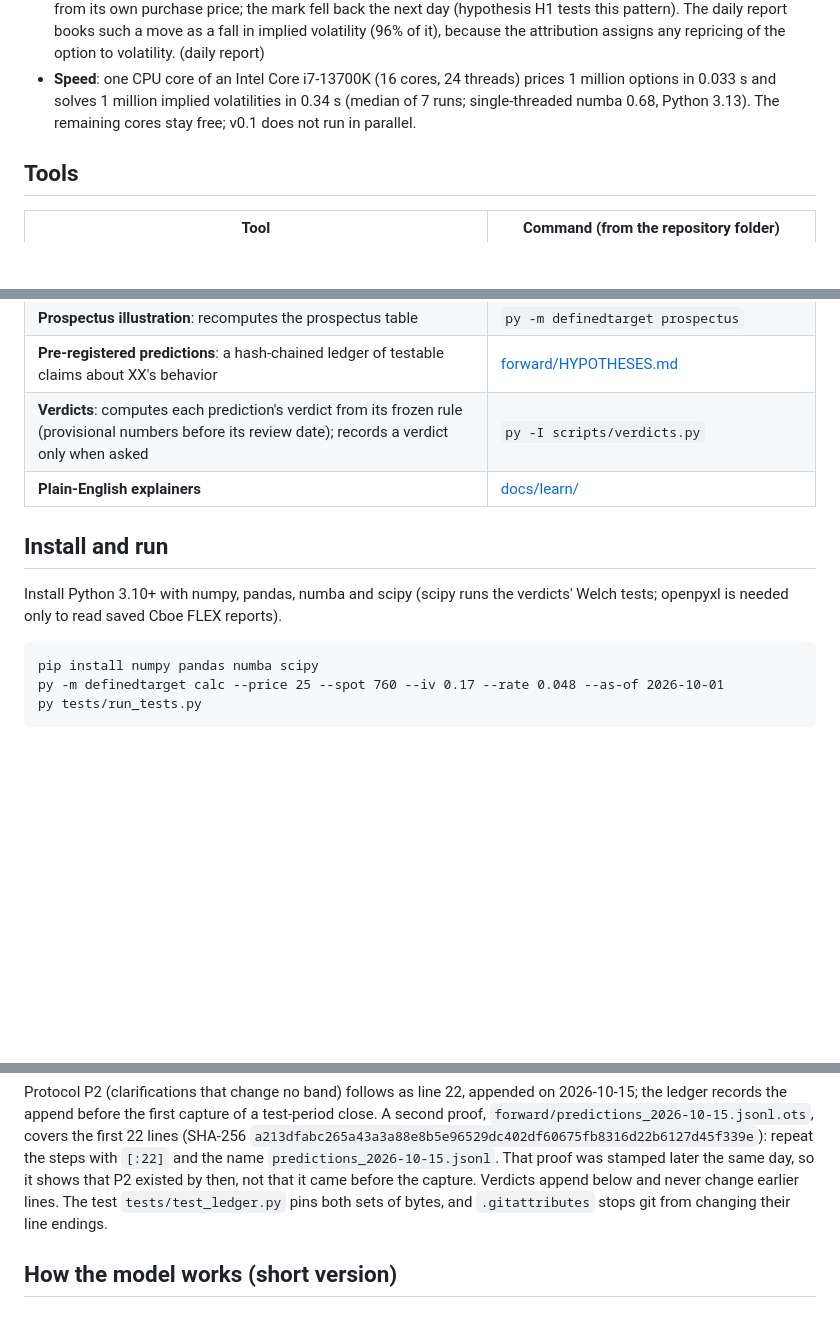
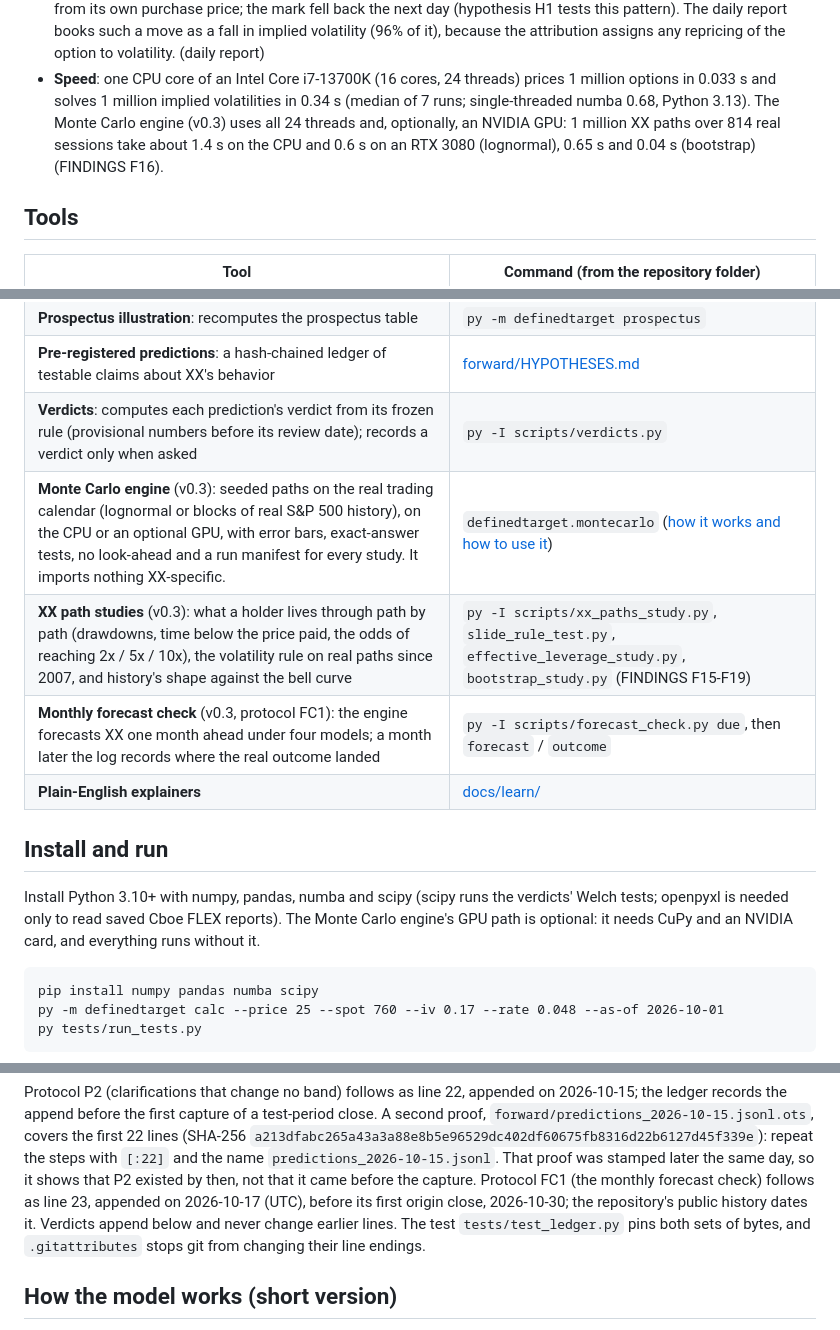
Before and after one commit to ossilon/defined-target-lab, a Markdown page: README.md, 3 parts joined by grey strips. Drawn GitHub-style; blank space fills up the shorter version.

Commit message:
v0.3 docs: the Monte Carlo engine (docs/learn/06), README tools, speed, optional GPU, FC1 in Check the freeze

````diff
--- a/README.md
+++ b/README.md
@@ -91,7 +91,9 @@ The code here computes each fact from the issuer's public daily files and public
   of the option to volatility. (daily report)
 - **Speed**: one CPU core of an Intel Core i7-13700K (16 cores, 24 threads) prices 1 million options in 0.033 s
   and solves 1 million implied volatilities in 0.34 s (median of 7 runs; single-threaded numba 0.68, Python 3.13).
-  The remaining cores stay free; v0.1 does not run in parallel.
+  The Monte Carlo engine (v0.3) uses all 24 threads and, optionally, an NVIDIA GPU: 1 million XX paths over 814
+  real sessions take about 1.4 s on the CPU and 0.6 s on an RTX 3080 (lognormal), 0.65 s and 0.04 s (bootstrap)
+  (FINDINGS F16).
 
 ## Tools
 
@@ -103,13 +105,17 @@ The code here computes each fact from the issuer's public daily files and public
 | **Prospectus illustration**: recomputes the prospectus table | `py -m definedtarget prospectus` |
 | **Pre-registered predictions**: a hash-chained ledger of testable claims about XX's behavior | [forward/HYPOTHESES.md](forward/HYPOTHESES.md) |
 | **Verdicts**: computes each prediction's verdict from its frozen rule (provisional numbers before its review date); records a verdict only when asked | `py -I scripts/verdicts.py` |
+| **Monte Carlo engine** (v0.3): seeded paths on the real trading calendar (lognormal or blocks of real S&P 500 history), on the CPU or an optional GPU, with error bars, exact-answer tests, no look-ahead and a run manifest for every study. It imports nothing XX-specific. | `definedtarget.montecarlo` ([how it works and how to use it](docs/learn/06-the-monte-carlo-engine.md)) |
+| **XX path studies** (v0.3): what a holder lives through path by path (drawdowns, time below the price paid, the odds of reaching 2x / 5x / 10x), the volatility rule on real paths since 2007, and history's shape against the bell curve | `py -I scripts/xx_paths_study.py`, `slide_rule_test.py`, `effective_leverage_study.py`, `bootstrap_study.py` (FINDINGS F15-F19) |
+| **Monthly forecast check** (v0.3, protocol FC1): the engine forecasts XX one month ahead under four models; a month later the log records where the real outcome landed | `py -I scripts/forecast_check.py due`, then `forecast` / `outcome` |
 | **Plain-English explainers** | [docs/learn/](docs/learn/01-what-is-a-call.md) |
 
 
 ## Install and run
 
 Install Python 3.10+ with numpy, pandas, numba and scipy (scipy runs the verdicts' Welch tests; openpyxl is needed
-only to read saved Cboe FLEX reports).
+only to read saved Cboe FLEX reports). The Monte Carlo engine's GPU path is optional: it needs CuPy and an NVIDIA
+card, and everything runs without it.
 
 ```
 pip install numpy pandas numba scipy
@@ -144,7 +150,9 @@ Protocol P2 (clarifications that change no band) follows as line 22, appended on
 append before the first capture of a test-period close. A second proof, `forward/predictions_2026-10-15.jsonl.ots`,
 covers the first 22 lines (SHA-256 `a213dfabc265a43a3a88e8b5e96529dc402df60675fb8316d22b6127d45f339e`): repeat the
 steps with `[:22]` and the name `predictions_2026-10-15.jsonl`. That proof was stamped later the same day, so it
-shows that P2 existed by then, not that it came before the capture. Verdicts append below and never change earlier lines. The test
+shows that P2 existed by then, not that it came before the capture. Protocol FC1 (the monthly forecast check)
+follows as line 23, appended on 2026-10-17 (UTC), before its first origin close, 2026-10-30; the repository's
+public history dates it. Verdicts append below and never change earlier lines. The test
 `tests/test_ledger.py` pins both sets of bytes, and `.gitattributes` stops git from changing their line endings.
 
 ## How the model works (short version)
````
Also changed, not shown: docs/learn/05-the-simulator.md (+1 -1 lines), docs/learn/06-the-monte-carlo-engine.md (added, +118 -0 lines).
